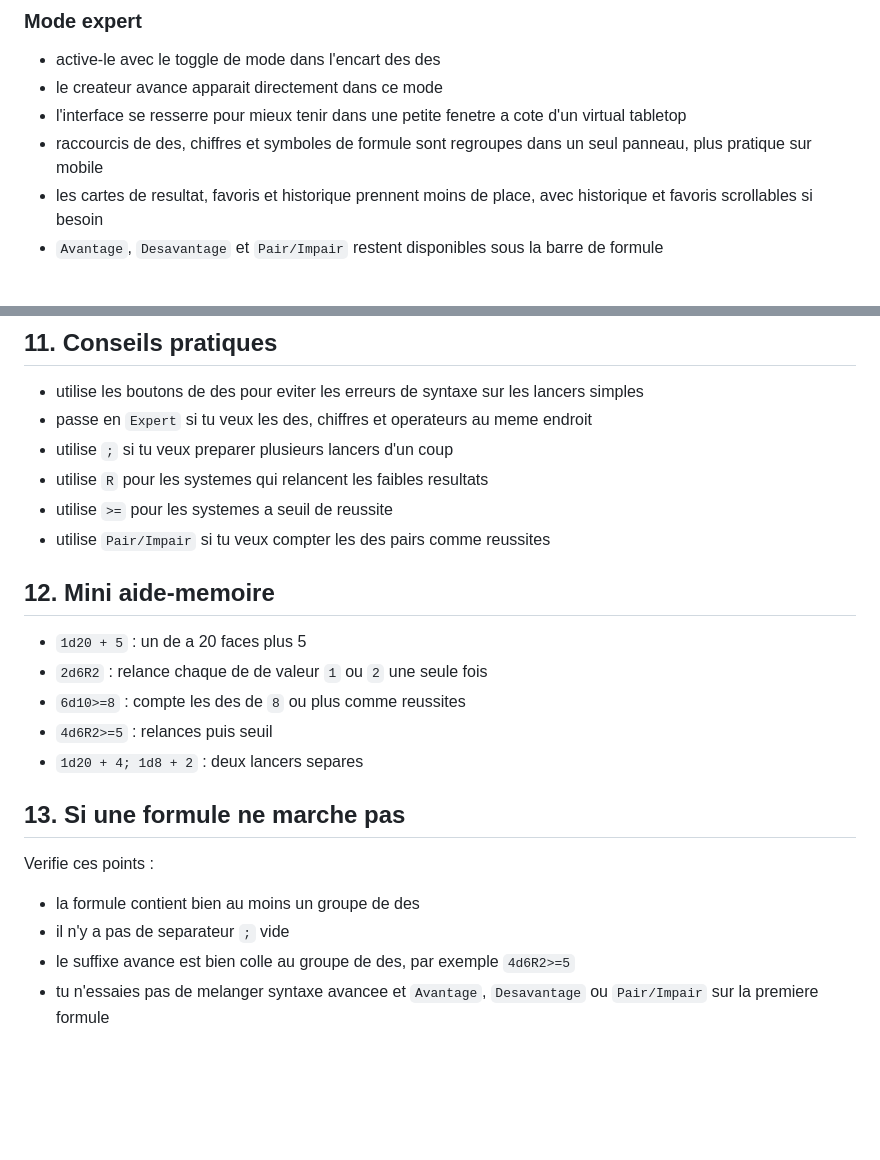
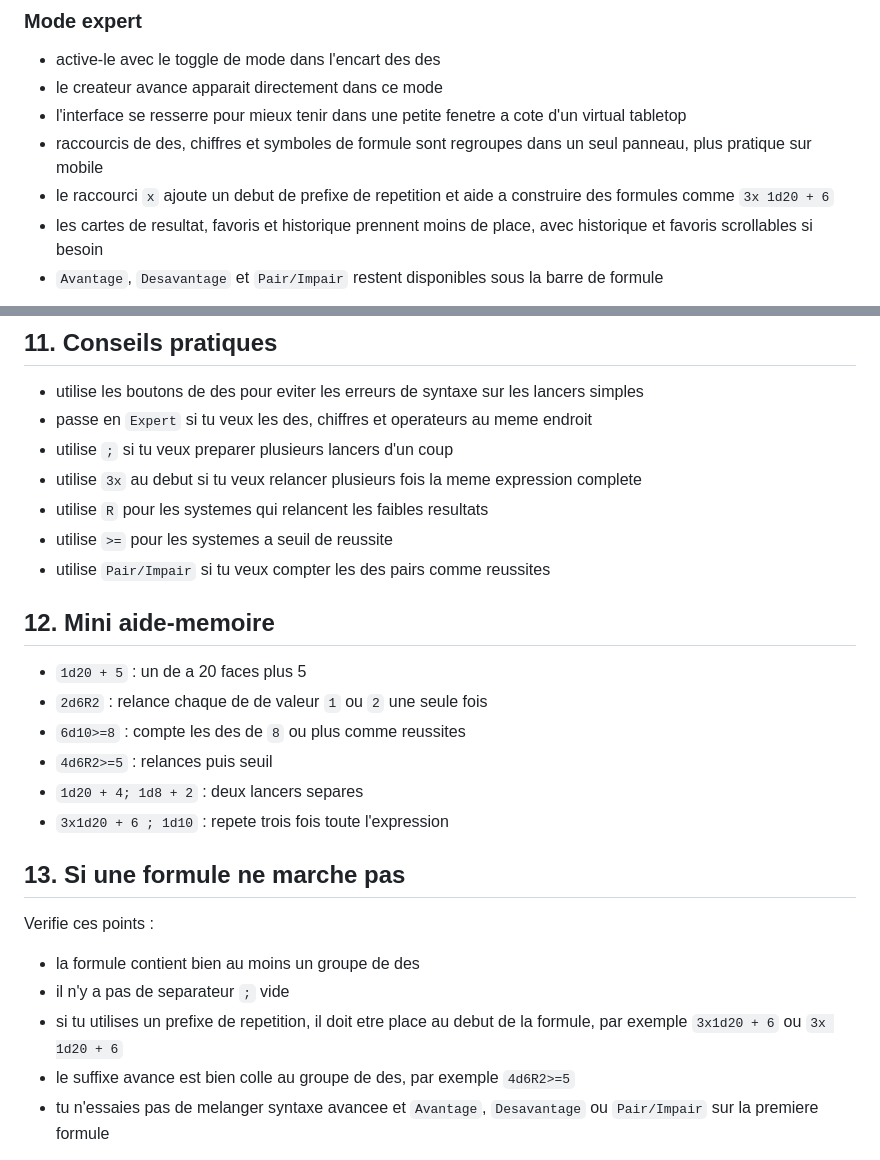
Before and after one commit to Virlez/rollz, a Markdown page: docs/WIKI_UTILISATEUR.md, 2 parts joined by grey strips. GitHub-like rendering; blank space fills up the shorter version.

```diff
--- a/docs/WIKI_UTILISATEUR.md
+++ b/docs/WIKI_UTILISATEUR.md
@@ -71,6 +72,7 @@ Rollz propose maintenant deux interfaces de construction de formule.
 - le createur avance apparait directement dans ce mode
 - l'interface se resserre pour mieux tenir dans une petite fenetre a cote d'un virtual tabletop
 - raccourcis de des, chiffres et symboles de formule sont regroupes dans un seul panneau, plus pratique sur mobile
+- le raccourci `x` ajoute un debut de prefixe de repetition et aide a construire des formules comme `3x 1d20 + 6`
 - les cartes de resultat, favoris et historique prennent moins de place, avec historique et favoris scrollables si besoin
 - `Avantage`, `Desavantage` et `Pair/Impair` restent disponibles sous la barre de formule
 
@@ -296,6 +322,7 @@ Tu peux aussi :
 - utilise les boutons de des pour eviter les erreurs de syntaxe sur les lancers simples
 - passe en `Expert` si tu veux les des, chiffres et operateurs au meme endroit
 - utilise `;` si tu veux preparer plusieurs lancers d'un coup
+- utilise `3x` au debut si tu veux relancer plusieurs fois la meme expression complete
 - utilise `R` pour les systemes qui relancent les faibles resultats
 - utilise `>=` pour les systemes a seuil de reussite
 - utilise `Pair/Impair` si tu veux compter les des pairs comme reussites
@@ -307,6 +334,7 @@ Tu peux aussi :
 - `6d10>=8` : compte les des de `8` ou plus comme reussites
 - `4d6R2>=5` : relances puis seuil
 - `1d20 + 4; 1d8 + 2` : deux lancers separes
+- `3x1d20 + 6 ; 1d10` : repete trois fois toute l'expression
 
 ## 13. Si une formule ne marche pas
 
@@ -314,6 +342,7 @@ Verifie ces points :
 
 - la formule contient bien au moins un groupe de des
 - il n'y a pas de separateur `;` vide
+- si tu utilises un prefixe de repetition, il doit etre place au debut de la formule, par exemple `3x1d20 + 6` ou `3x 1d20 + 6`
 - le suffixe avance est bien colle au groupe de des, par exemple `4d6R2>=5`
 - tu n'essaies pas de melanger syntaxe avancee et `Avantage`, `Desavantage` ou `Pair/Impair` sur la premiere formule
 
```
Also changed, not shown: other parts of docs/WIKI_UTILISATEUR.md (+25 -0 lines), docs/WIKI_USER_GUIDE.md (+29 -0 lines).
